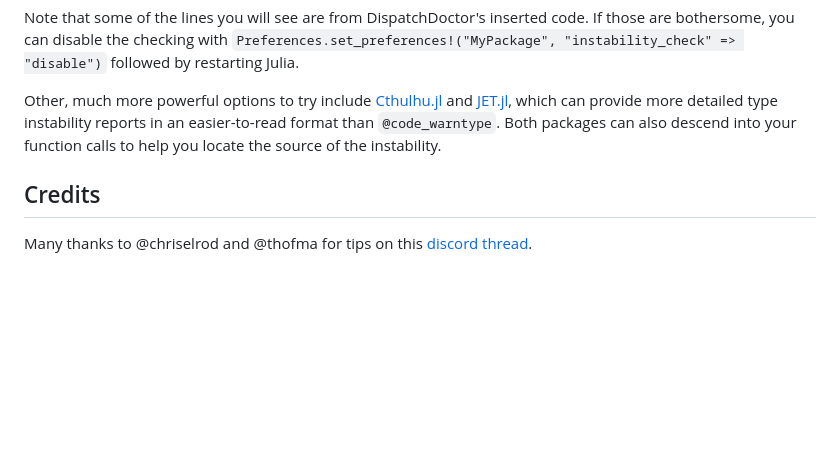
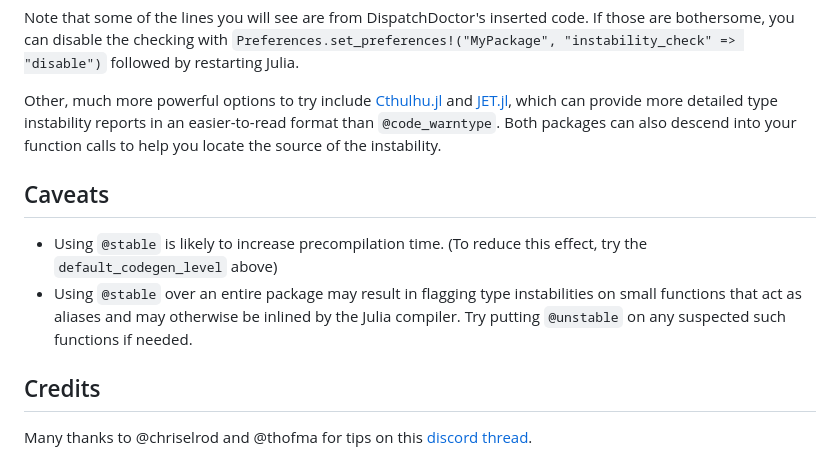
Before and after one commit to MilesCranmer/DispatchDoctor.jl, a Markdown page: README.md, the part around the change. Rendered like a GitHub page; blank space fills up the shorter version.

Commit message:
docs: add caveats section

```diff
--- a/README.md
+++ b/README.md
@@ -202,6 +202,11 @@ provide more detailed type instability reports in an easier-to-read
 format than `@code_warntype`. Both packages can also descend into
 your function calls to help you locate the source of the instability.
 
+## Caveats
+
+- Using `@stable` is likely to increase precompilation time. (To reduce this effect, try the `default_codegen_level` above)
+- Using `@stable` over an entire package may result in flagging type instabilities on small functions that act as aliases and may otherwise be inlined by the Julia compiler. Try putting `@unstable` on any suspected such functions if needed.
+
 ## Credits
 
 Many thanks to @chriselrod and @thofma for tips on this
```
